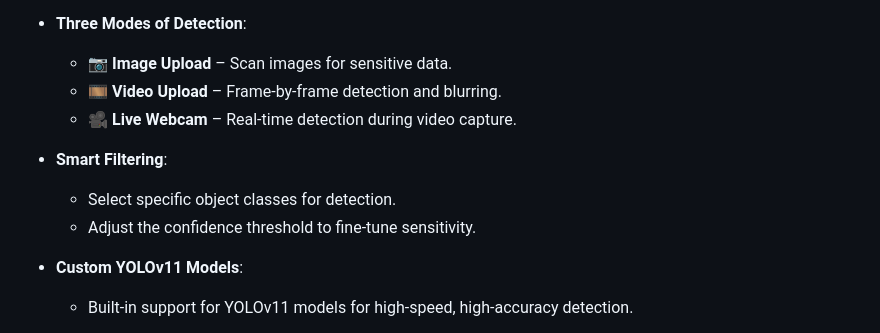
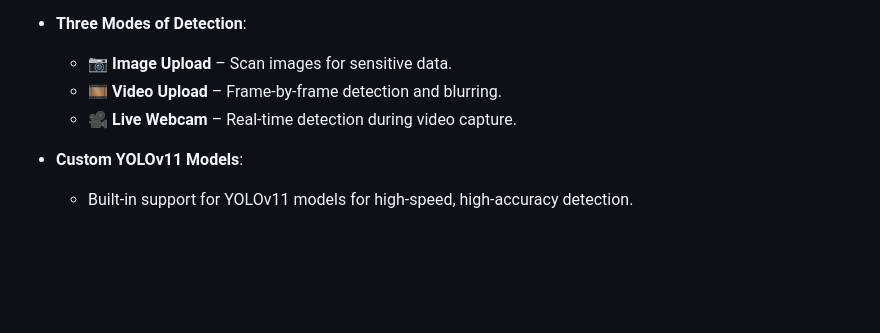
Before and after one commit to misho2202/SecureVision, a Markdown page: README.md, the part around the change. GitHub-like rendering; blank space fills up the shorter version.

```diff
--- a/README.md
+++ b/README.md
@@ -21,10 +21,6 @@ Whether it's passports, ID cards, credit cards, license plates, or other identif
   - 📷 **Image Upload** – Scan images for sensitive data.
   - 🎞 **Video Upload** – Frame-by-frame detection and blurring.
   - 🎥 **Live Webcam** – Real-time detection during video capture.
-
-- **Smart Filtering**:
-  - Select specific object classes for detection.
-  - Adjust the confidence threshold to fine-tune sensitivity.
 
 - **Custom YOLOv11 Models**:
   - Built-in support for YOLOv11 models for high-speed, high-accuracy detection.
```
